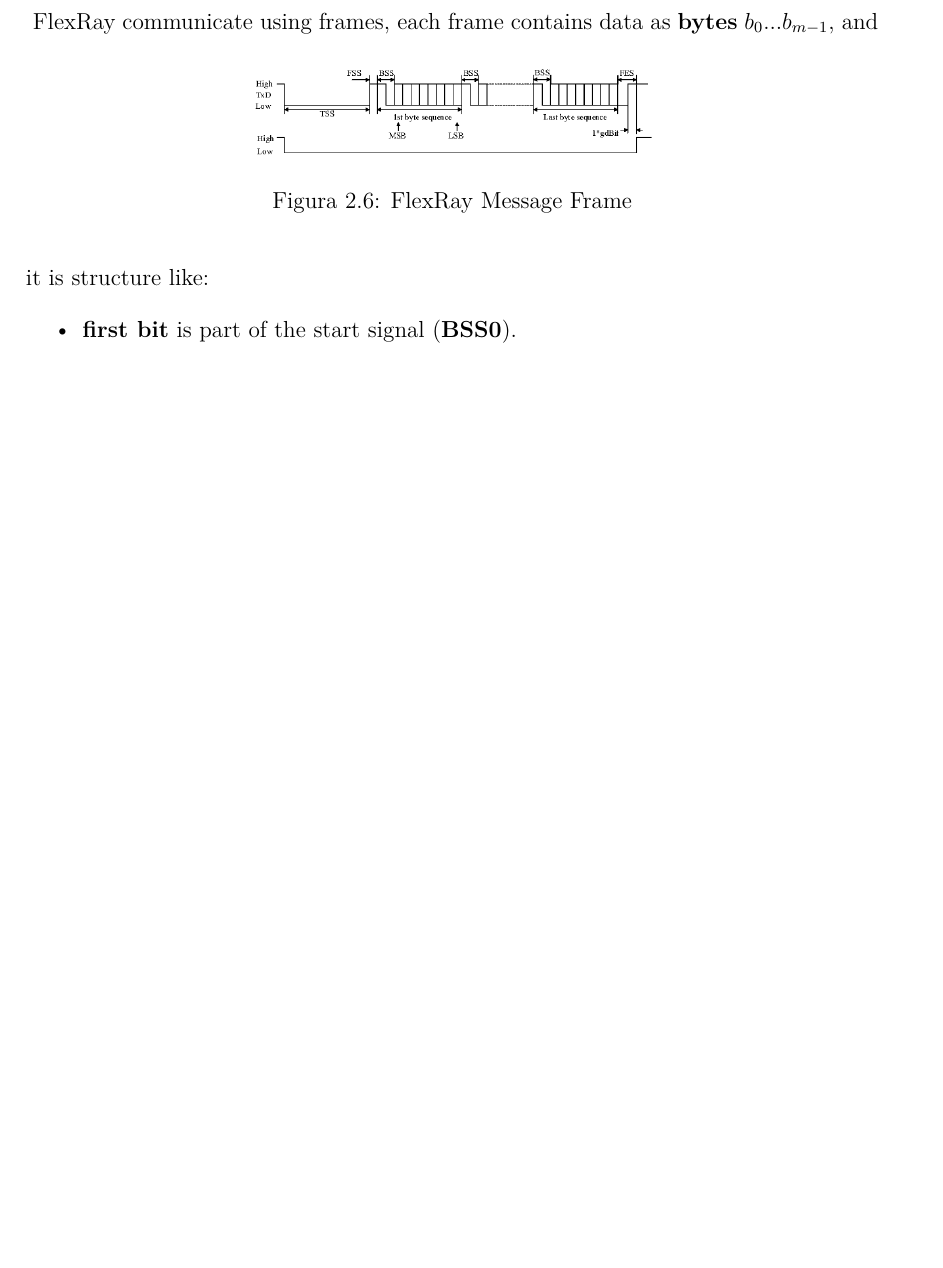
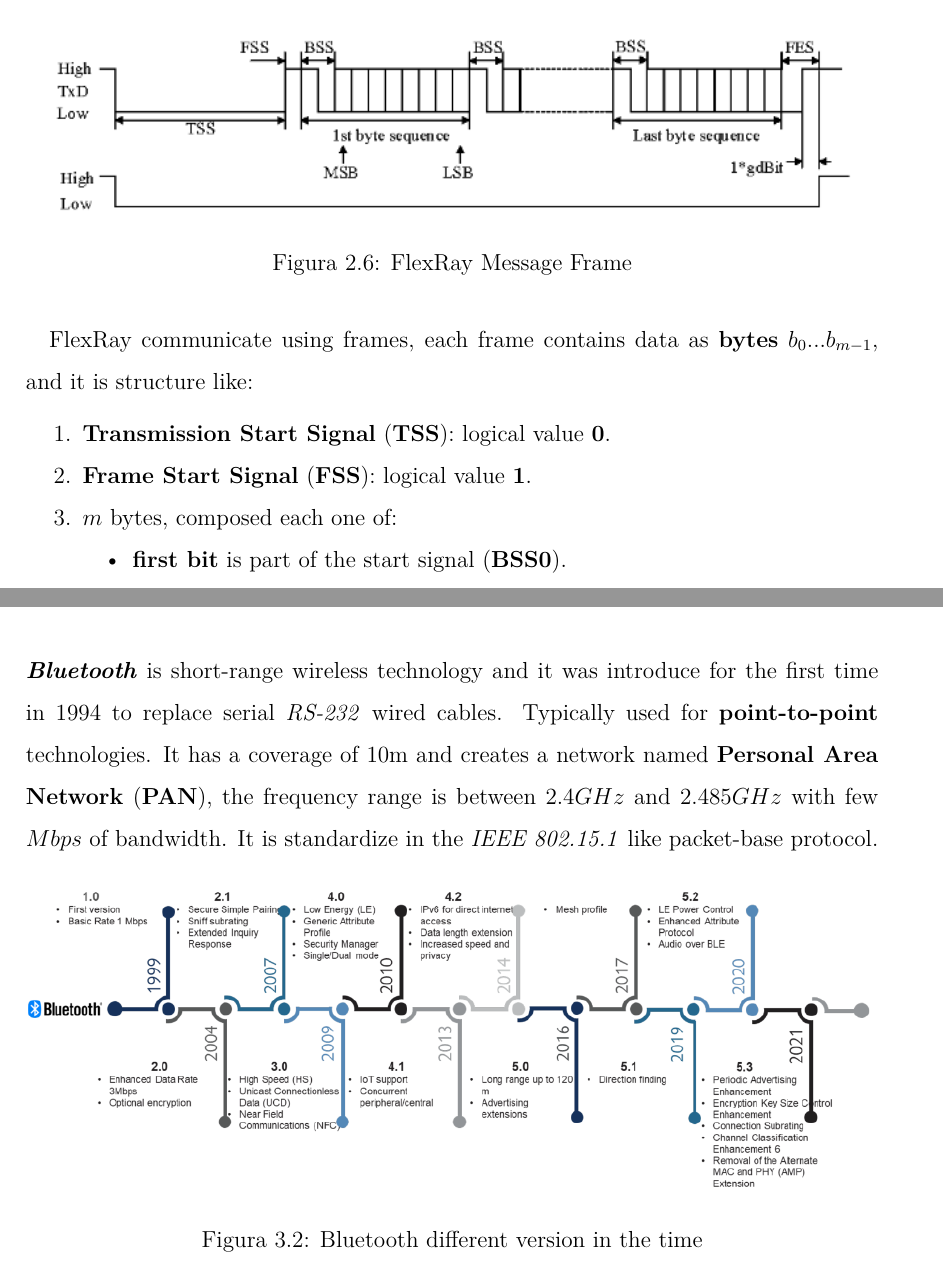
Before and after one commit to EdoardoTorrini/ExamAbstract, a LaTeX thesis (AC/main.tex, which reads AC/sections/inter_vehicles.tex, AC/sections/intra_vehicles.tex): part of page 30 of 50 before the commit and two parts of pages 30 and 49 of 50 after it, the two joined at a grey line, cut so that both start at the same text, the shorter picture padded with empty space. Compiled offline with pdfLaTeX.

Commit message:
AC: fixed some information about frame in flexray and start of bluetooth

```diff
--- a/AC/sections/inter_vehicles.tex
+++ b/AC/sections/inter_vehicles.tex
@@ -125,3 +125,10 @@
 
 \newpage
 \section{Bluetooth}
+\textbf{\textit{Bluetooth}} is short-range wireless technology and it was introduce for the first time in 1994 to replace serial \textit{RS-232} wired cables. Typically used for \textbf{point-to-point} technologies. It has a coverage of 10m and creates a network named \textbf{Personal Area Network} (\textbf{PAN}), the frequency range is between $2.4GHz$ and $2.485GHz$ with few $Mbps$ of bandwidth. It is standardize in the \textit{IEEE 802.15.1} like packet-base protocol.
+
+\begin{figure}[h]
+    \centering
+    \includegraphics[width=\textwidth]{img/bluetooth_timeline}
+    \caption{Bluetooth different version in the time}
+\end{figure}
--- a/AC/sections/intra_vehicles.tex
+++ b/AC/sections/intra_vehicles.tex
@@ -445,15 +445,18 @@
 \end{figure}
 The \textbf{static segment} must be decided \textbf{a priori}, in this way it is possible to divide the segment in at least $n$ slot, $n$ as the number of the nodes on the network. In each slot a defined node can transmit data over the bus, while the other nodes have to wait their slot. In this way we know exactly when the nodes are going to transmit, this is the definition of \textbf{determinism}. The disadvantage of the \textit{TDMA} is that, if the ECU number two doesn't have nothing to transmit we loose resource (time). If we are all synchronize there is no way to collide. \\
 The \textbf{dynamic segment} use a different protocol to access the medium, in this segmente there is the same as the CANBus, \textbf{CSMA-CR}. The segment is divide in mini-slot, each slot is assign to a specific ECU, for each slot the defined ECU sense from the bus if no one is broadcasting data, it can start to transmit, when it ends the time slice, the transmission interrupt, but the next node scheduled sensing the bus finds a busy state, so it doesn't start to sense. It could be possible for some ECU to lose each type of arbitration on the \textit{dynamic segment}. \\ \newline
-\textbf{\textit{FlexRay: Frame}} \\
+\textbf{\textit{FlexRay: Frame}}
+
 \begin{figure}[h]
     \centering
-    \includegraphics[width=0.5\textwidth]{img/flexray_frame}
+    \includegraphics[width=\textwidth]{img/flexray_frame}
     \caption{FlexRay Message Frame}
 \end{figure}
 FlexRay communicate using frames, each frame contains data as \textbf{bytes} $b_0... b_{m-1}$, and it is structure like:
-\begin{itemize}[nosep]
-    \item \textbf{first bit} is part of the start signal (\textbf{BSS0}).
-    \item \textbf{second bit} is part of the start signal (\textbf{BSS1}).
-    \item there are $n$ bits for the data.
-\end{itemize}
+\begin{enumerate}[nosep]
+    \item \textbf{Transmission Start Signal} (\textbf{TSS}): logical value \textbf{0}.
+    \item \textbf{Frame Start Signal} (\textbf{FSS}): logical value \textbf{1}.
+    \item $m$ bytes, composed each one of:
+    \begin{itemize}[nosep]
+        \item \textbf{first bit} is part of the start signal (\textbf{BSS0}).
+        \item \textbf{second bit} is part of the start signal (\textbf{BSS1}).
```
Also changed, not shown: AC/img/bluetooth_timeline.png (added), AC/main.pdf, AC/sections/intra_vehicles.tex (5 more changed lines).
